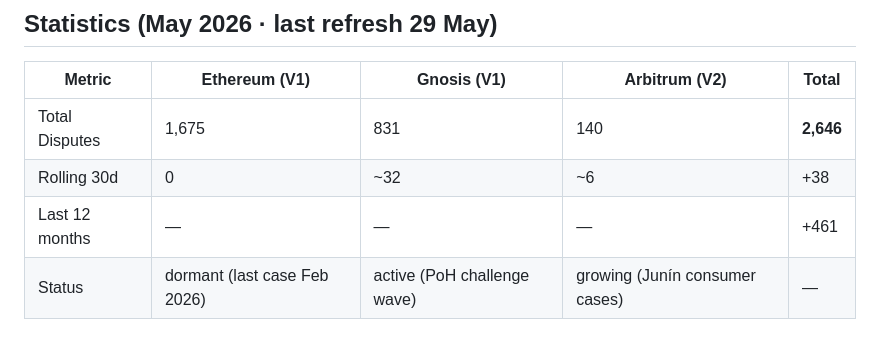
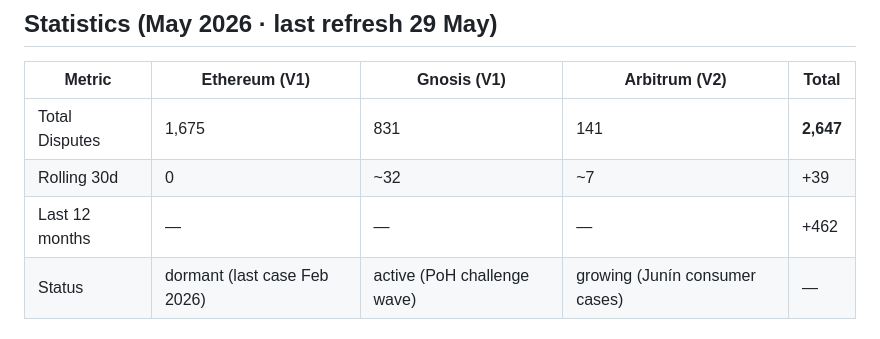
Before and after one commit to jnptzl/kleros-analytics-dashboard, a Markdown page: README.md, the part around the change. Drawn GitHub-style.

Commit message:
README: sync snapshot to 2,647 (case #140) + rolling +39

```diff
--- a/README.md
+++ b/README.md
@@ -119,9 +119,9 @@ The latest `DisputeCreation` log's `topics[1]` is the zero-indexed dispute ID, s
 
 | Metric | Ethereum (V1) | Gnosis (V1) | Arbitrum (V2) | Total |
 |--------|---------------|-------------|---------------|-------|
-| Total Disputes | 1,675 | 831 | 140 | **2,646** |
-| Rolling 30d | 0 | ~32 | ~6 | +38 |
-| Last 12 months | — | — | — | +461 |
+| Total Disputes | 1,675 | 831 | 141 | **2,647** |
+| Rolling 30d | 0 | ~32 | ~7 | +39 |
+| Last 12 months | — | — | — | +462 |
 | Status | dormant (last case Feb 2026) | active (PoH challenge wave) | growing (Junín consumer cases) | — |
 
 ## Related Resources
```
